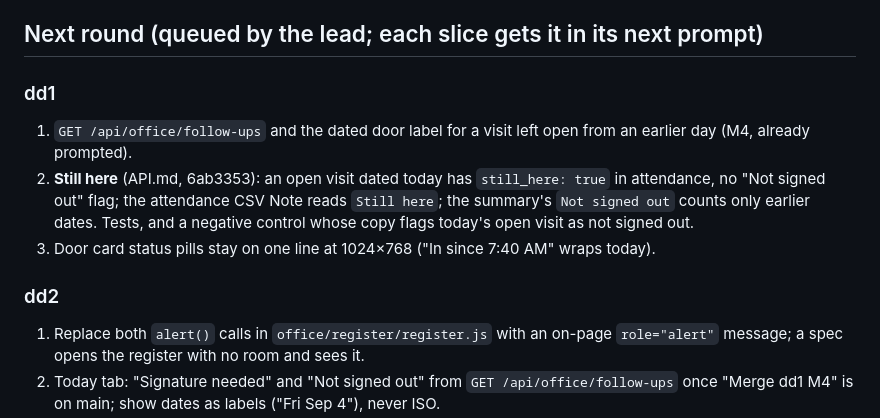
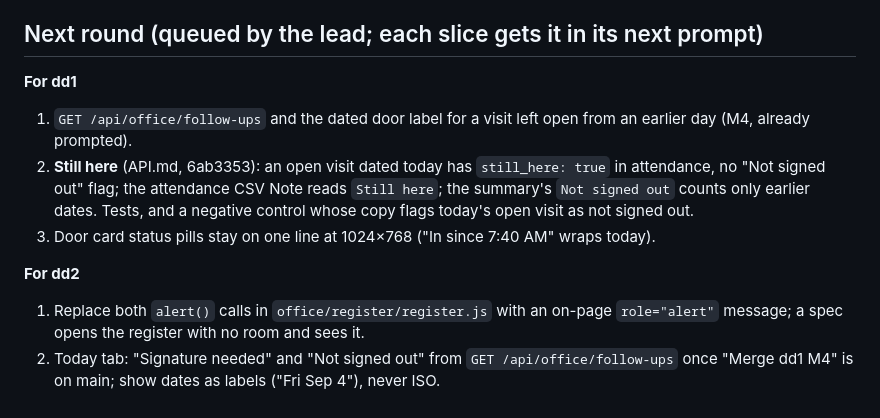
Before and after one commit to alexjpower74-create/daycare-day-sheet, a Markdown page: PLAN.md, the part around the change. Rendered like a GitHub page.

Commit message:
PLAN: next-round labels are bold text, not ### headings (rig read them as duplicate agent ids and guard refused every commit)
Co-Authored-By: Claude Opus 5 <noreply@anthropic.com>
Claude-Session: https://claude.ai/code/session_01CARiPTHNYk17N2NGDPdz5r

```diff
--- a/PLAN.md
+++ b/PLAN.md
@@ -330,14 +330,14 @@ writes README / DEPLOY / build report, pushes the private repo, closes the slice
 
 ## Next round (queued by the lead; each slice gets it in its next prompt)
 
-### dd1
+**For dd1**
 1. `GET /api/office/follow-ups` and the dated door label for a visit left open from an earlier day (M4, already prompted).
 2. **Still here** (API.md, 6ab3353): an open visit dated today has `still_here: true` in attendance, no "Not signed out" flag; the
    attendance CSV Note reads `Still here`; the summary's `Not signed out` counts only earlier dates. Tests, and a negative control
    whose copy flags today's open visit as not signed out.
 3. Door card status pills stay on one line at 1024×768 ("In since 7:40 AM" wraps today).
 
-### dd2
+**For dd2**
 1. Replace both `alert()` calls in `office/register/register.js` with an on-page `role="alert"` message; a spec opens the register
    with no room and sees it.
 2. Today tab: "Signature needed" and "Not signed out" from `GET /api/office/follow-ups` once "Merge dd1 M4" is on main; show dates
```
